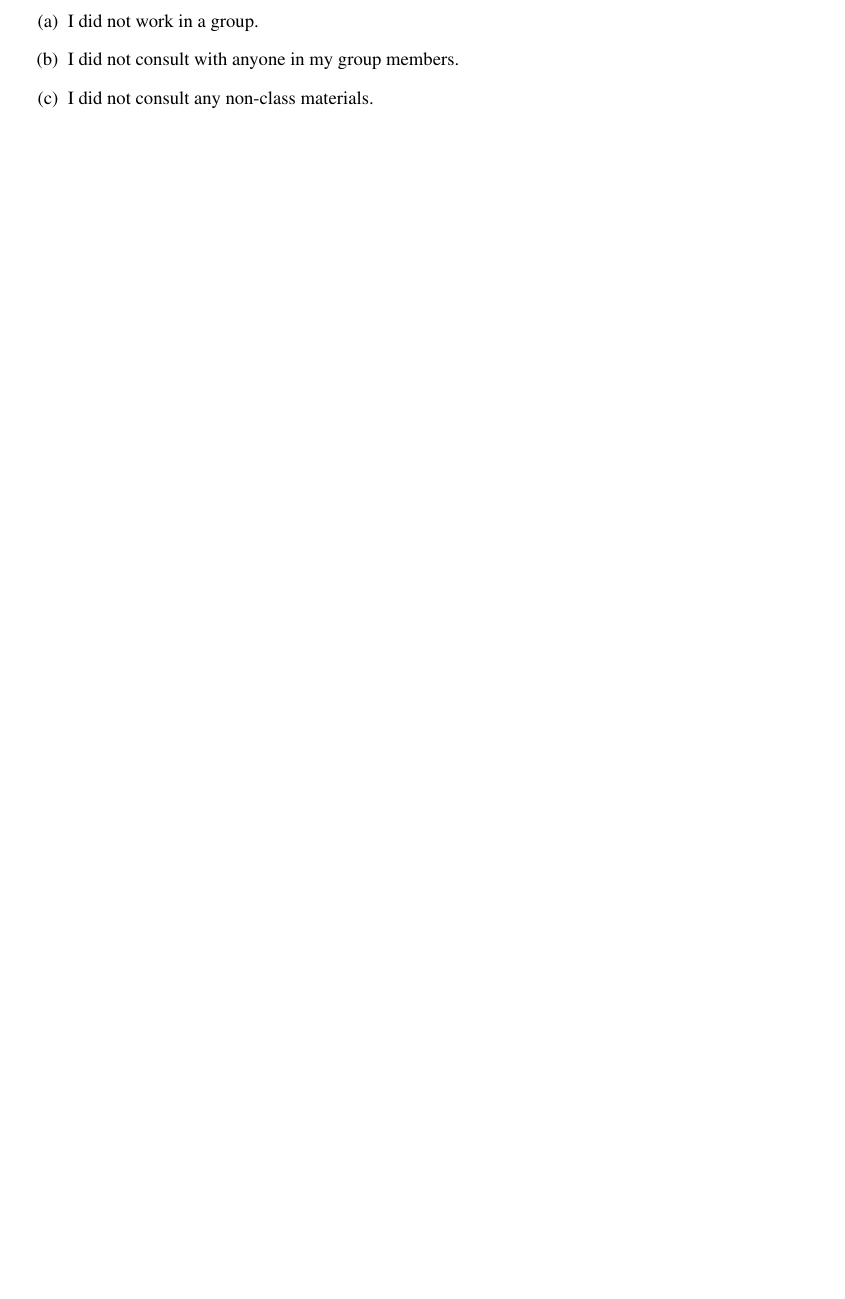
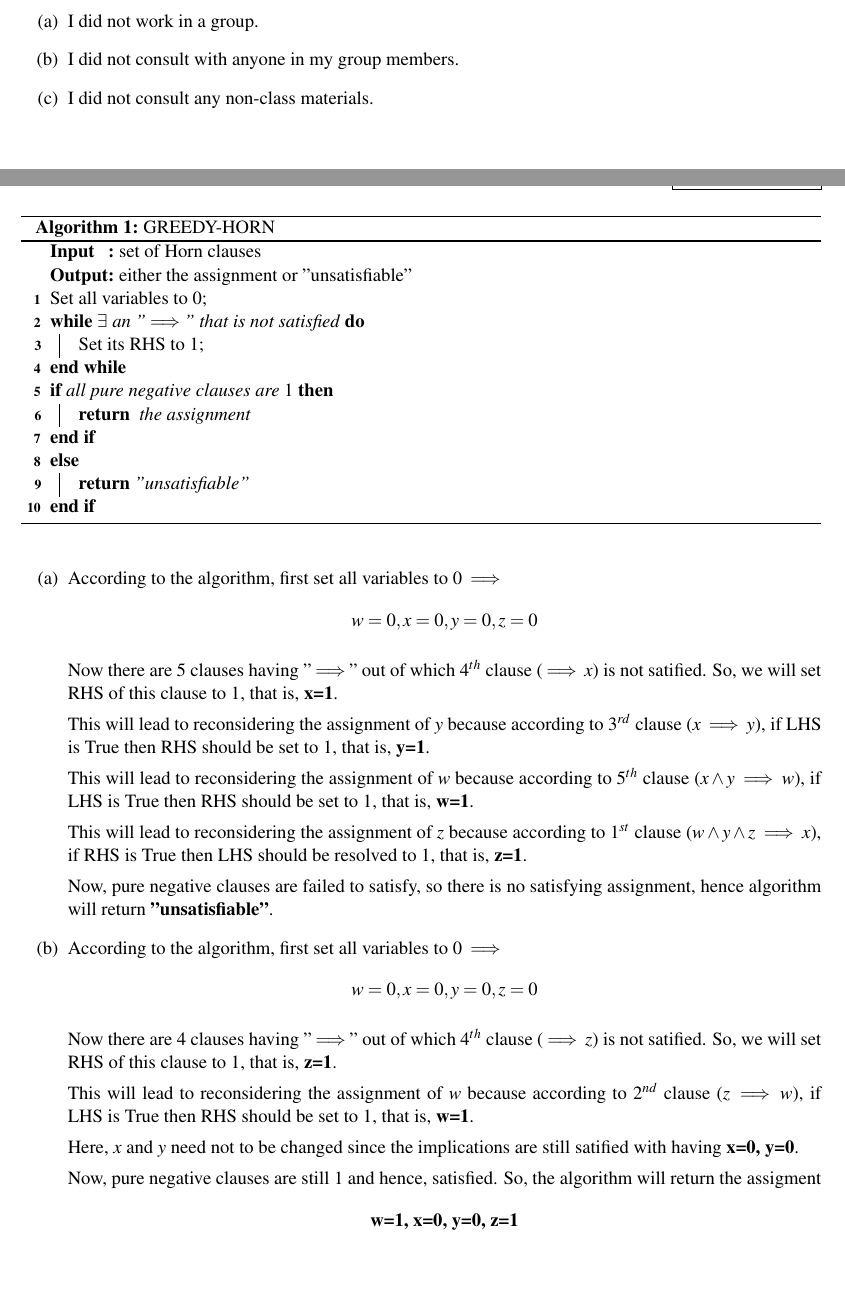
Before and after one commit to harshitjain17/Data-Structures-and-Algorithms-CMPSC-465, a LaTeX problem sheet (HW10/hw10.tex): part of page 2 of 5 before the commit and two parts of pages 2 and 3 of 5 after it, the two joined at a grey line, cut so that both start at the same text, the shorter picture padded with empty space. Compiled offline with pdfLaTeX.

Commit message:
question 1 done

```diff
--- a/HW10/hw10.tex
+++ b/HW10/hw10.tex
@@ -64,6 +64,59 @@
 
 % PROBLEM 1
 \newproblem
+\begin{algorithm}
+
+    \caption{GREEDY-HORN}
+
+    \SetKwInOut{KwIn}{Input}
+    \SetKwInOut{KwOut}{Output}
+
+    \KwIn{set of Horn clauses}
+    \KwOut{either the assignment or "unsatisfiable"}
+
+    Set all variables to $0$;
+
+    \While{$\exists$ an "$\implies$" that is not satisfied}{
+        Set its RHS to $1$;
+    }
+
+    \If{all pure negative clauses are $1$}{
+        \Return{ the assignment}
+    }
+
+    \Else{
+        \Return{"unsatisfiable"}
+    }
+
+\end{algorithm}
+
+\begin{enumerate}[label=(\alph*)]
+
+    \item
+    According to the algorithm, first set all variables to $0 \implies$ \[w=0, x=0, y=0, z=0\]
+
+    Now there are $5$ clauses having "$\implies$" out of which $4^{th}$ clause ($\implies x$) is not satified. So, we will set RHS of this clause to $1$, that is, $\textbf{x=1}$.
+
+    This will lead to reconsidering the assignment of $y$ because according to $3^{rd}$ clause ($x \implies y$), if LHS is True then RHS should be set to $1$, that is, $\textbf{y=1}$.
+
+    This will lead to reconsidering the assignment of $w$ because according to $5^{th}$ clause ($x \land y \implies w$), if LHS is True then RHS should be set to $1$, that is, $\textbf{w=1}$.
+
+    This will lead to reconsidering the assignment of $z$ because according to $1^{st}$ clause ($w \land y \land z \implies x$), if RHS is True then LHS should be resolved to $1$, that is, $\textbf{z=1}$.
+
+    Now, pure negative clauses are failed to satisfy, so there is no satisfying assignment, hence algorithm will return \textbf{"unsatisfiable"}.
+
+    \item
+    According to the algorithm, first set all variables to $0 \implies$ \[w=0, x=0, y=0, z=0\]
+
+    Now there are $4$ clauses having "$\implies$" out of which $4^{th}$ clause ($\implies z$) is not satified. So, we will set RHS of this clause to $1$, that is, $\textbf{z=1}$.
+
+    This will lead to reconsidering the assignment of $w$ because according to $2^{nd}$ clause ($z \implies w$), if LHS is True then RHS should be set to $1$, that is, $\textbf{w=1}$.
+
+    Here, $x$ and $y$ need not to be changed since the implications are still satified with having $\textbf{x=0, y=0}$.
+
+    Now, pure negative clauses are still $1$ and hence, satisfied. So, the algorithm will return the assigment \[\textbf{w=1, x=0, y=0, z=1}\]
+
+\end{enumerate}
 
 
 % PROBLEM 2
```
Also changed, not shown: HW10/hw10.pdf (added).
